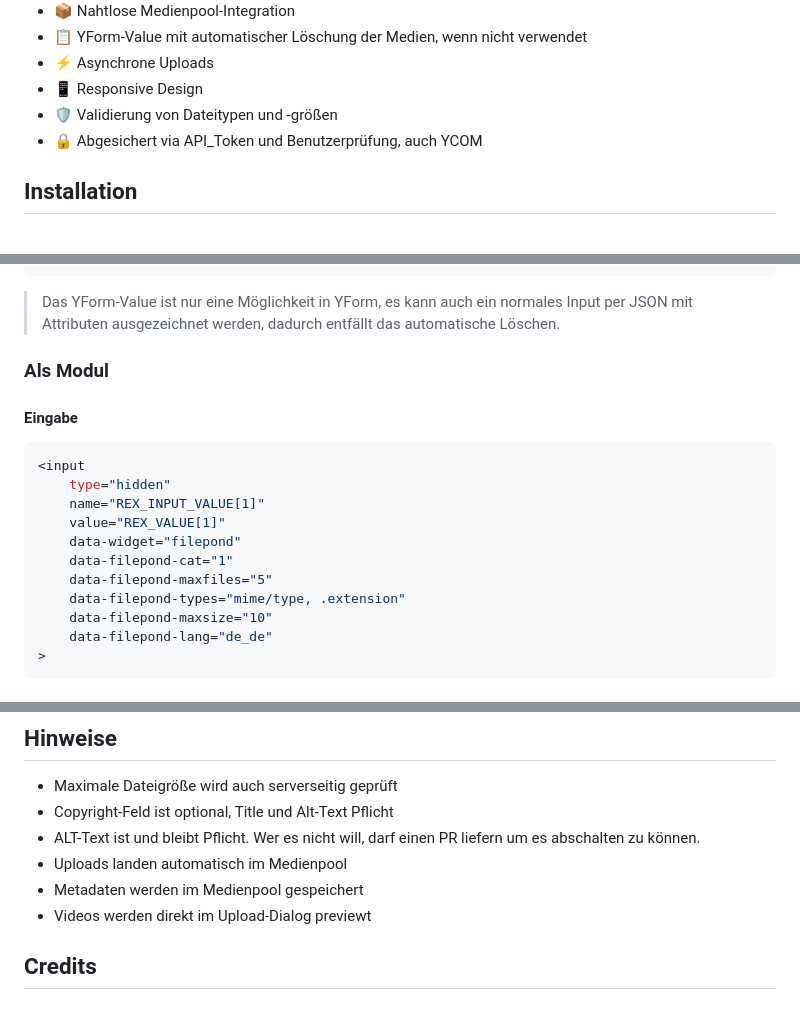
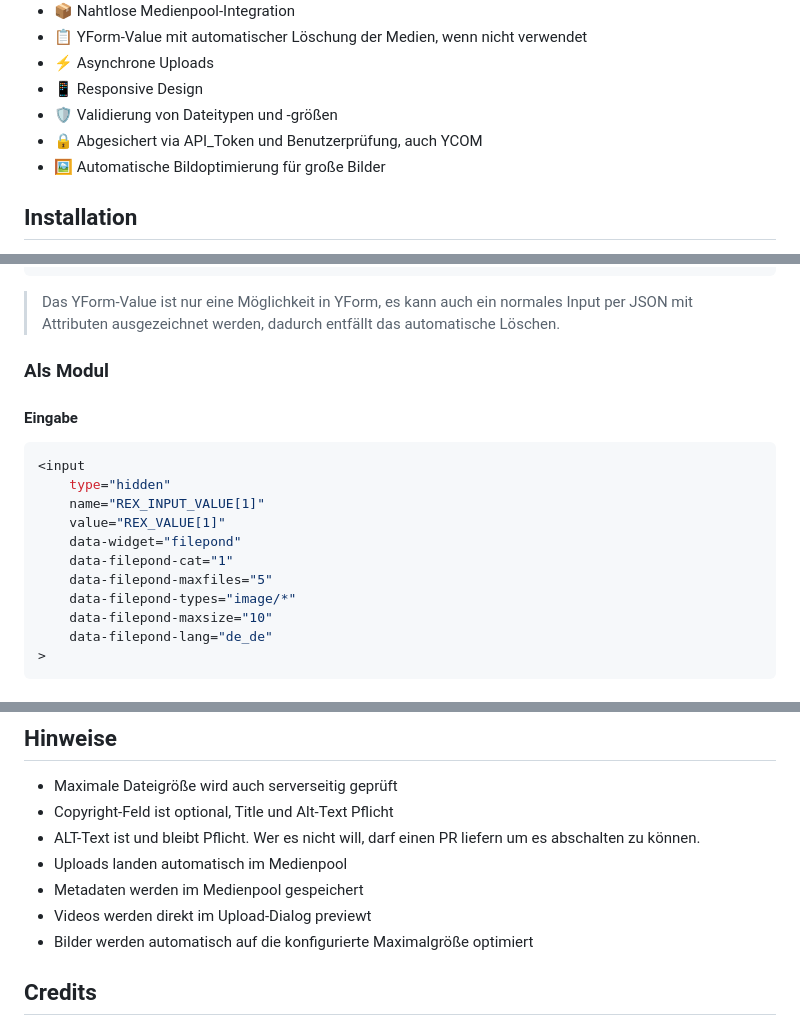
Before and after one commit to KLXM/filepond_uploader, a Markdown page: README.md, 3 parts joined by grey strips. GitHub-like rendering.

````diff
--- a/README.md
+++ b/README.md
@@ -17,6 +17,7 @@ Ein modernes Upload-System für REDAXO basierend auf dem [FilePond](https://pqin
 - 📱 Responsive Design
 - 🛡️ Validierung von Dateitypen und -größen
 - 🔒 Abgesichert via API_Token und Benutzerprüfung, auch YCOM
+- 🖼️ Automatische Bildoptimierung für große Bilder
 
 ## Installation
 
@@ -40,7 +41,6 @@ $yform->setValueField('filepond', [
 ```
 > Das YForm-Value ist nur eine Möglichkeit in YForm, es kann auch ein normales Input per JSON mit Attributen ausgezeichnet werden, dadurch entfällt das automatische Löschen.
 
-
 ### Als Modul
 
 #### Eingabe
@@ -52,7 +52,7 @@ $yform->setValueField('filepond', [
     data-widget="filepond"
     data-filepond-cat="1"
     data-filepond-maxfiles="5"
-    data-filepond-types="mime/type, .extension"
+    data-filepond-types="image/*"
     data-filepond-maxsize="10"
     data-filepond-lang="de_de"
 >
@@ -210,6 +189,7 @@ npm run build
 - Uploads landen automatisch im Medienpool
 - Metadaten werden im Medienpool gespeichert
 - Videos werden direkt im Upload-Dialog previewt
+- Bilder werden automatisch auf die konfigurierte Maximalgröße optimiert
 
 ## Credits
 
````
Also changed, not shown: other parts of README.md (+23 -44 lines).
